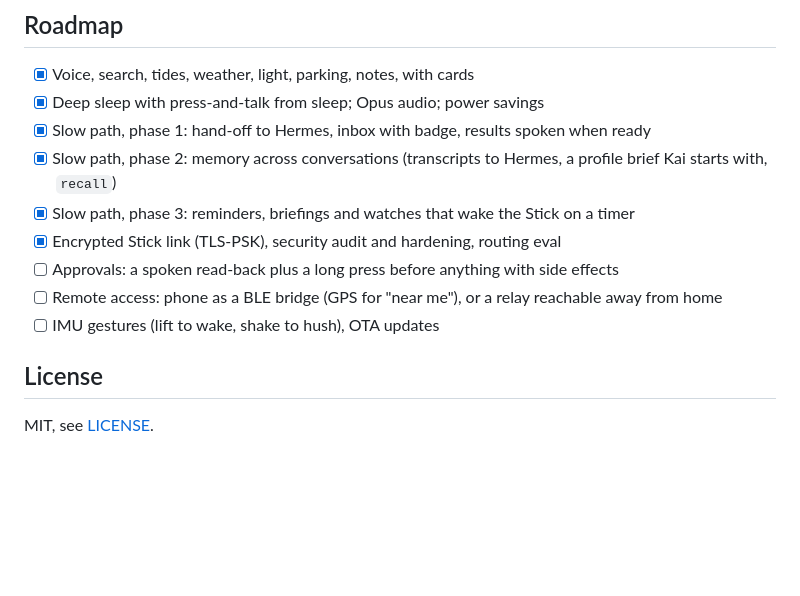
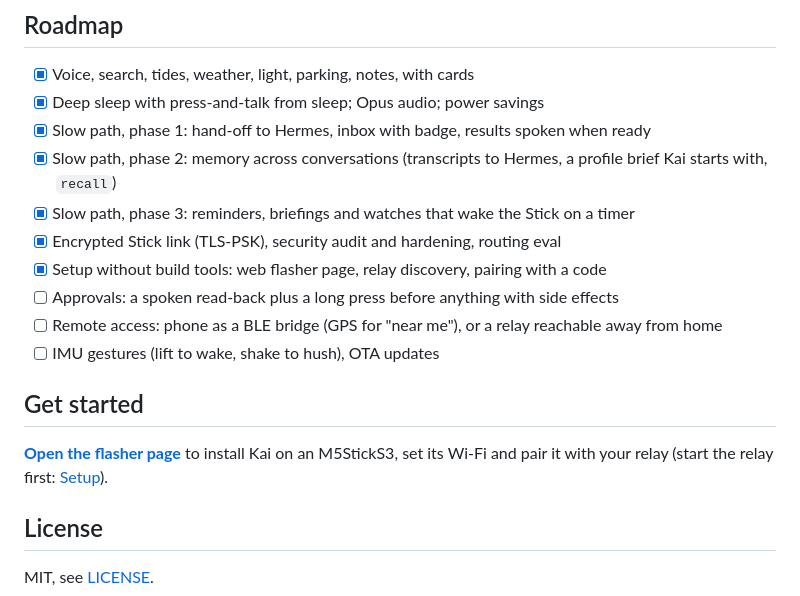
Before and after one commit to zbruceli/kai, a Markdown page: README.md, the part around one of its changes. Rendered like a GitHub page; blank space fills up the shorter version.

```diff
--- a/README.md
+++ b/README.md
@@ -194,10 +206,16 @@ More in [docs/ARCHITECTURE.md](docs/ARCHITECTURE.md) (protocol, tools, security)
 - [x] Slow path, phase 2: memory across conversations (transcripts to Hermes, a profile brief Kai starts with, `recall`)
 - [x] Slow path, phase 3: reminders, briefings and watches that wake the Stick on a timer
 - [x] Encrypted Stick link (TLS-PSK), security audit and hardening, routing eval
+- [x] Setup without build tools: web flasher page, relay discovery, pairing with a code
 - [ ] Approvals: a spoken read-back plus a long press before anything with side effects
 - [ ] Remote access: phone as a BLE bridge (GPS for "near me"), or a relay reachable away from home
 - [ ] IMU gestures (lift to wake, shake to hush), OTA updates
 
+## Get started
+
+[**Open the flasher page**](https://zbruceli.github.io/kai/) to install Kai on an M5StickS3, set its Wi-Fi and
+pair it with your relay (start the relay first: [Setup](#setup)).
+
 ## License
 
 MIT, see [LICENSE](LICENSE).
```
Also changed, not shown: other parts of README.md (+30 -18 lines), CHANGELOG.md (+22 -4 lines), docs/ARCHITECTURE.md (+17 -10 lines).
